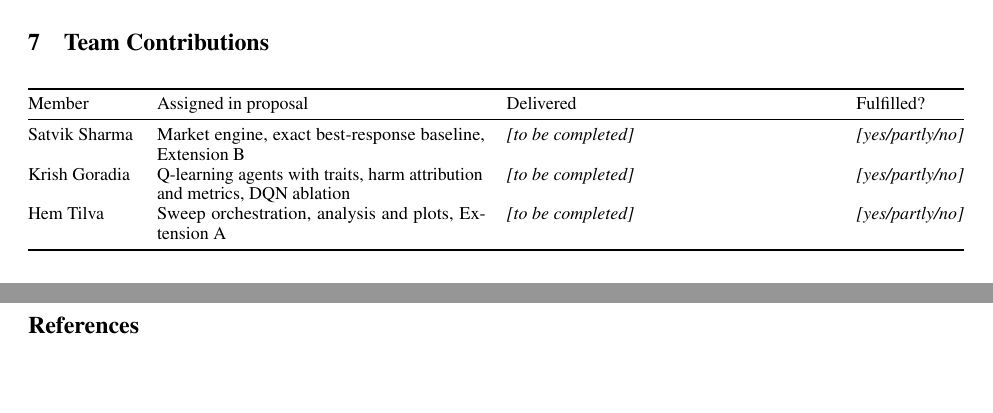
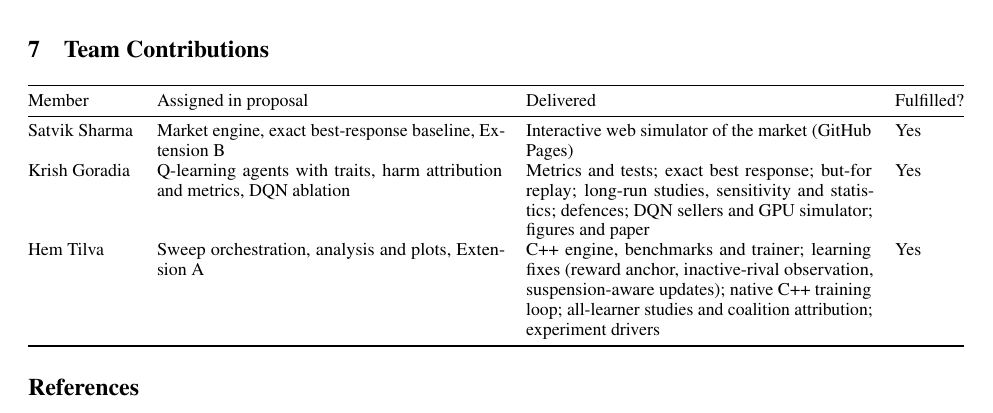
Before and after one commit to hemtilva/WeaponzingWatchdog, a LaTeX paper (paper/main.tex): two parts of pages 7 and 8 of 8 before the commit and part of page 8 of 9 after it, the two joined at a grey line, cut so that both start at the same text, the shorter picture padded with empty space. Compiled offline with pdfLaTeX.

Commit message:
Paper: fill team contributions table (main and extended)

```diff
--- a/paper/main.tex
+++ b/paper/main.tex
@@ -322,9 +322,9 @@ A watchdog whose benchmark is computed from the prices it judges gives every sel
 \toprule
 Member & Assigned in proposal & Delivered & Fulfilled? \\
 \midrule
-Satvik Sharma & Market engine, exact best-response baseline, Extension B & \textit{[to be completed]} & \textit{[yes/partly/no]} \\
-Krish Goradia & Q-learning agents with traits, harm attribution and metrics, DQN ablation & \textit{[to be completed]} & \textit{[yes/partly/no]} \\
-Hem Tilva & Sweep orchestration, analysis and plots, Extension A & \textit{[to be completed]} & \textit{[yes/partly/no]} \\
+Satvik Sharma & Market engine, exact best-response baseline, Extension B & Interactive web simulator of the market (GitHub Pages) & Yes \\
+Krish Goradia & Q-learning agents with traits, harm attribution and metrics, DQN ablation & Metrics and tests; exact best response; but-for replay; long-run studies, sensitivity and statistics; defences; DQN sellers and GPU simulator; figures and paper & Yes \\
+Hem Tilva & Sweep orchestration, analysis and plots, Extension A & C++ engine, benchmarks and trainer; learning fixes (reward anchor, inactive-rival observation, suspension-aware updates); native C++ training loop; all-learner studies and coalition attribution; experiment drivers & Yes \\
 \bottomrule
 \end{tabularx}}
 
```
Also changed, not shown: paper/main_extended.tex (+3 -3 lines).
